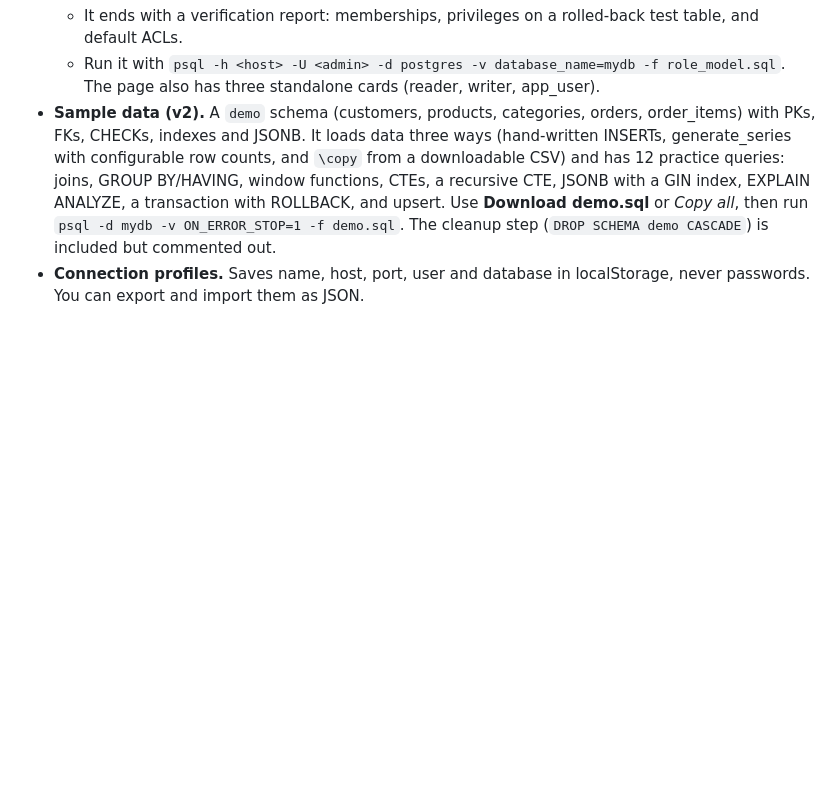
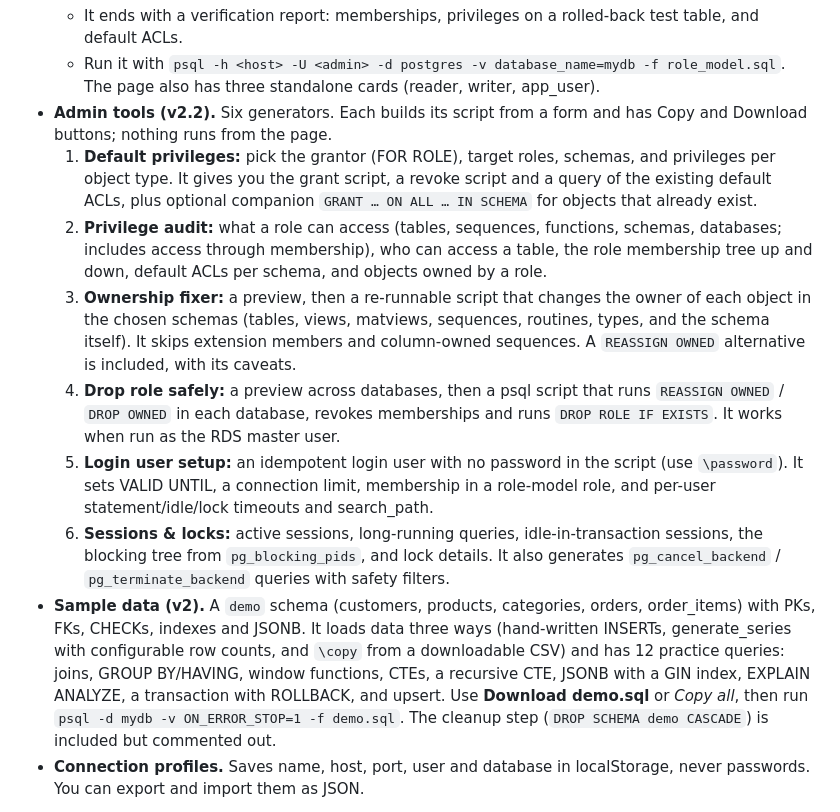
Before and after one commit to manideepgrandhi/pg-commands, a Markdown page: README.md, the part around one of its changes. Rendered like a GitHub page; blank space fills up the shorter version.

```diff
--- a/README.md
+++ b/README.md
@@ -23,6 +23,13 @@ It's one self-contained `index.html` with no build step, no CDNs and no server,
   - It works on RDS/Aurora when run as the master user. The script grants the owner role to that user.
   - It ends with a verification report: memberships, privileges on a rolled-back test table, and default ACLs.
   - Run it with `psql -h <host> -U <admin> -d postgres -v database_name=mydb -f role_model.sql`. The page also has three standalone cards (reader, writer, app_user).
+- **Admin tools (v2.2).** Six generators. Each builds its script from a form and has Copy and Download buttons; nothing runs from the page.
+  1. **Default privileges:** pick the grantor (FOR ROLE), target roles, schemas, and privileges per object type. It gives you the grant script, a revoke script and a query of the existing default ACLs, plus optional companion `GRANT … ON ALL … IN SCHEMA` for objects that already exist.
+  2. **Privilege audit:** what a role can access (tables, sequences, functions, schemas, databases; includes access through membership), who can access a table, the role membership tree up and down, default ACLs per schema, and objects owned by a role.
+  3. **Ownership fixer:** a preview, then a re-runnable script that changes the owner of each object in the chosen schemas (tables, views, matviews, sequences, routines, types, and the schema itself). It skips extension members and column-owned sequences. A `REASSIGN OWNED` alternative is included, with its caveats.
+  4. **Drop role safely:** a preview across databases, then a psql script that runs `REASSIGN OWNED` / `DROP OWNED` in each database, revokes memberships and runs `DROP ROLE IF EXISTS`. It works when run as the RDS master user.
+  5. **Login user setup:** an idempotent login user with no password in the script (use `\password`). It sets VALID UNTIL, a connection limit, membership in a role-model role, and per-user statement/idle/lock timeouts and search_path.
+  6. **Sessions & locks:** active sessions, long-running queries, idle-in-transaction sessions, the blocking tree from `pg_blocking_pids`, and lock details. It also generates `pg_cancel_backend` / `pg_terminate_backend` queries with safety filters.
 - **Sample data (v2).** A `demo` schema (customers, products, categories, orders, order_items) with PKs, FKs, CHECKs, indexes and JSONB. It loads data three ways (hand-written INSERTs, generate_series with configurable row counts, and `\copy` from a downloadable CSV) and has 12 practice queries: joins, GROUP BY/HAVING, window functions, CTEs, a recursive CTE, JSONB with a GIN index, EXPLAIN ANALYZE, a transaction with ROLLBACK, and upsert. Use **Download demo.sql** or *Copy all*, then run `psql -d mydb -v ON_ERROR_STOP=1 -f demo.sql`. The cleanup step (`DROP SCHEMA demo CASCADE`) is included but commented out.
 - **Connection profiles.** Saves name, host, port, user and database in localStorage, never passwords. You can export and import them as JSON.
 
```
Also changed, not shown: other parts of README.md (+2 -0 lines), docs-desktop.png, screenshots/desktop-admin-defpriv.png (added), screenshots/desktop-admin-sessions.png (added), screenshots/mobile-admin-droprole.png (added), 1 other file.
